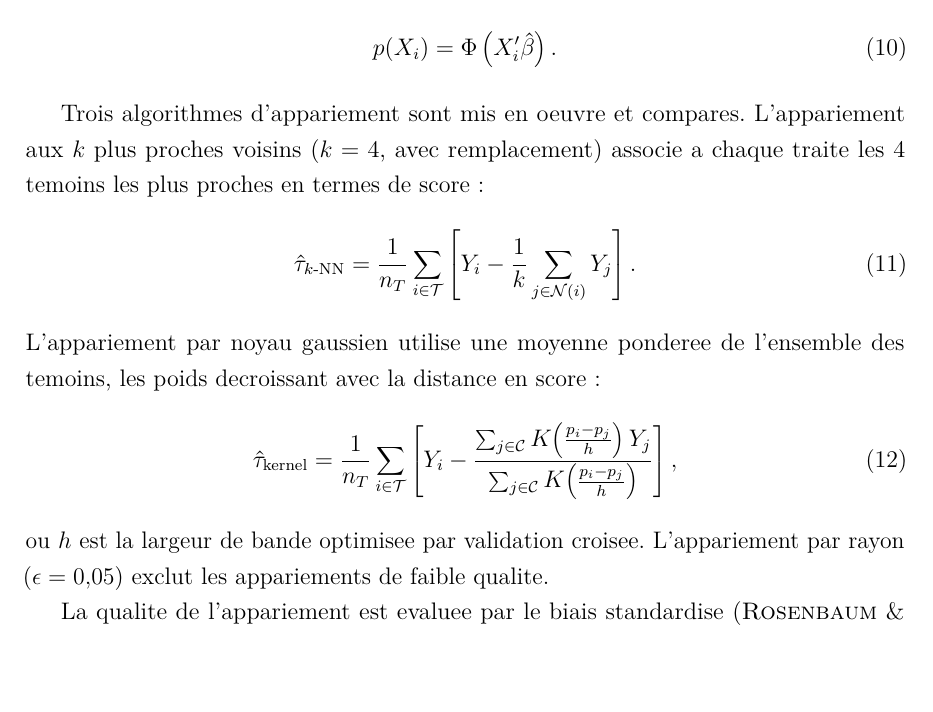
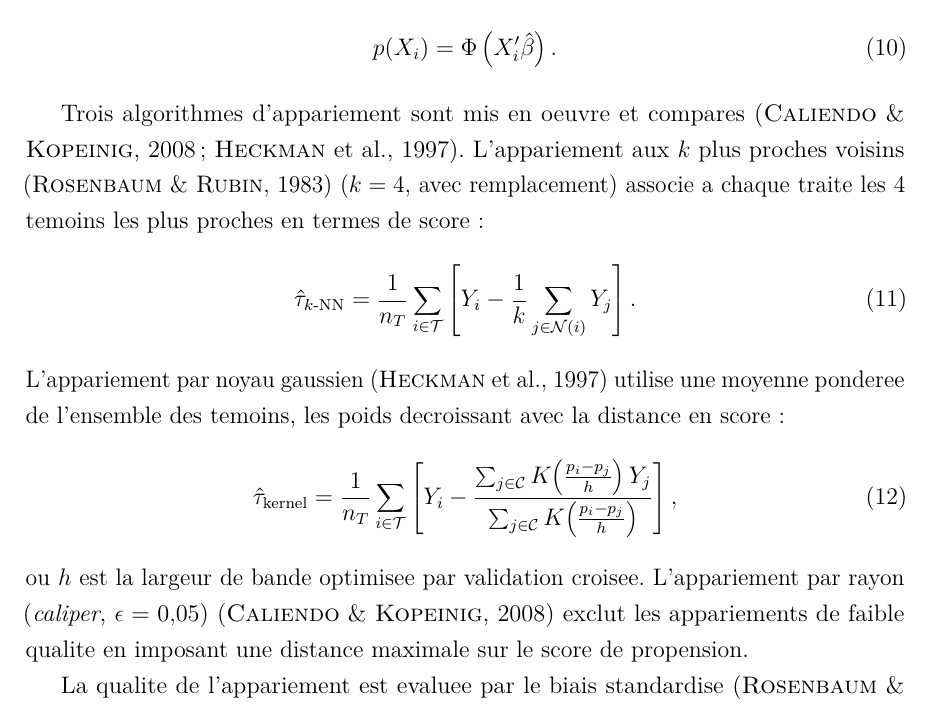
Before and after one commit to JODRAFF9/MEMOIRE, a LaTeX document (latex/main.tex, which reads latex/chapitres/chapitre2.tex): part of page 29 of 53, cut so that both start at the same text, the shorter picture padded with empty space. Compiled offline with pdfLaTeX.

Commit message:
feat: ajouter les références des trois algorithmes d'appariement dans la méthodologie

```diff
--- a/latex/chapitres/chapitre2.tex
+++ b/latex/chapitres/chapitre2.tex
@@ -406,16 +406,17 @@ estime par un modele probit :
   \label{eq:probit}
 \end{equation}
 
-Trois algorithmes d'appariement sont mis en oeuvre et compares. L'appariement
-aux $k$ plus proches voisins ($k = 4$, avec remplacement) associe a chaque
-traite les 4 temoins les plus proches en termes de score :
+Trois algorithmes d'appariement sont mis en oeuvre et compares \parencite{caliendo2008,
+heckman1997}. L'appariement aux $k$ plus proches voisins \parencite{rosenbaum1983}
+($k = 4$, avec remplacement) associe a chaque traite les 4 temoins les plus proches
+en termes de score :
 \begin{equation}
   \hat{\tau}_{k\text{-NN}} = \frac{1}{n_T} \sum_{i \in \mathcal{T}}
   \left[Y_i - \frac{1}{k}\sum_{j \in \mathcal{N}(i)} Y_j\right].
   \label{eq:knn}
 \end{equation}
-L'appariement par noyau gaussien utilise une moyenne ponderee de l'ensemble
-des temoins, les poids decroissant avec la distance en score :
+L'appariement par noyau gaussien \parencite{heckman1997} utilise une moyenne
+ponderee de l'ensemble des temoins, les poids decroissant avec la distance en score :
 \begin{equation}
   \hat{\tau}_{\text{kernel}} = \frac{1}{n_T} \sum_{i \in \mathcal{T}}
   \left[Y_i - \frac{\sum_{j \in \mathcal{C}} K\!\left(\frac{p_i-p_j}{h}
@@ -424,7 +425,9 @@ des temoins, les poids decroissant avec la distance en score :
   \label{eq:kernel}
 \end{equation}
 ou $h$ est la largeur de bande optimisee par validation croisee. L'appariement
-par rayon ($\epsilon = 0{,}05$) exclut les appariements de faible qualite.
+par rayon (\textit{caliper}, $\epsilon = 0{,}05$) \parencite{caliendo2008}
+exclut les appariements de faible qualite en imposant une distance maximale
+sur le score de propension.
 
 La qualite de l'appariement est evaluee par le biais standardise
 \parencite{rosenbaum1983},
```
